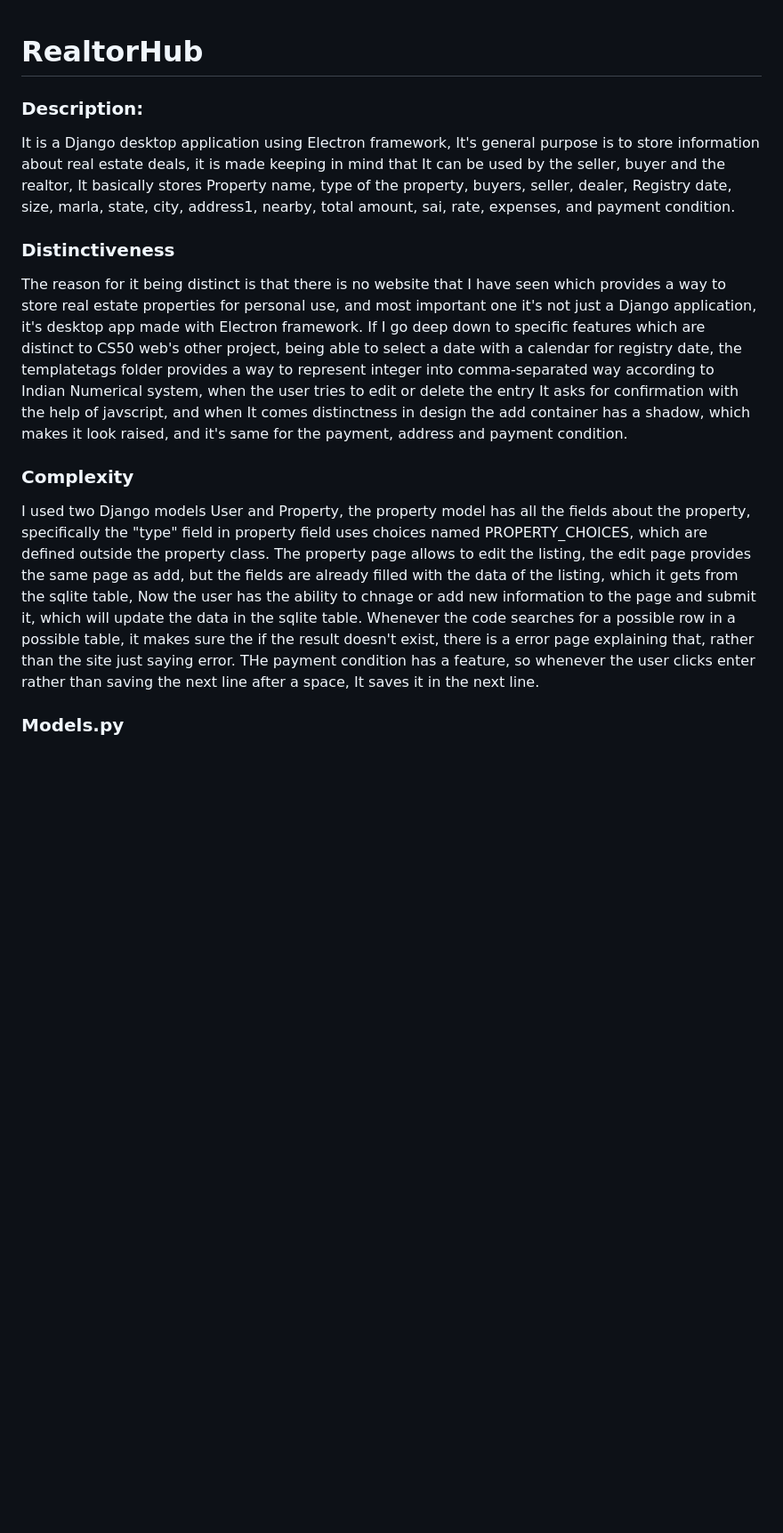
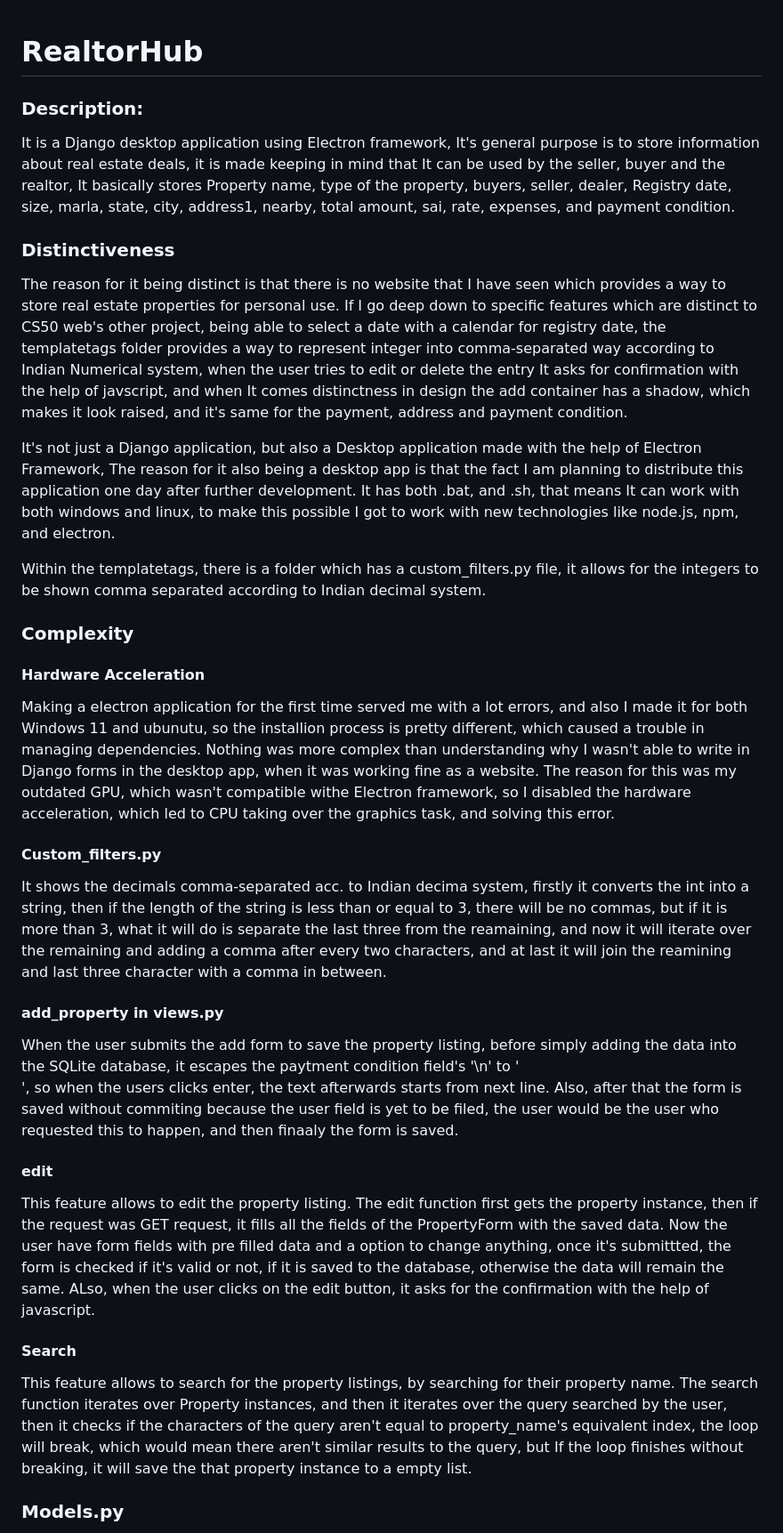
Before and after one commit to Sanyam-bot/RealtorHub, a Markdown page: readme.md, the part around the change printed below. Shown: that part at 89% size. Drawn GitHub-style; blank space fills up the shorter version.

```diff
--- a/readme.md
+++ b/readme.md
@@ -1,13 +1,34 @@
 # RealtorHub
+
 ### Description:
+
 It is a Django desktop application using Electron framework, It's general purpose is to store information about real estate deals, it is made keeping in mind that It can be used by the seller, buyer and the realtor, It basically stores Property name, type of the property, buyers, seller, dealer, Registry date, size, marla, state, city, address1, nearby, total amount, sai, rate, expenses, and payment condition.
 
 ### Distinctiveness
-The reason for it being distinct is that there is no website that I have seen which provides a way to store real estate properties for personal use, and most important one it's not just a Django application, it's desktop app made with Electron framework. If I go deep down to specific features which are distinct to CS50 web's other project, being able to select a date with a calendar for registry date, the templatetags folder provides a way to represent integer into comma-separated way according to Indian Numerical system, when the user tries to edit or delete the entry It asks for confirmation with the help of javscript, and when It comes distinctness in design the add container has a shadow, which makes it look raised, and it's same for the payment, address and payment condition.
+
+The reason for it being distinct is that there is no website that I have seen which provides a way to store real estate properties for personal use. If I go deep down to specific features which are distinct to CS50 web's other project, being able to select a date with a calendar for registry date, the templatetags folder provides a way to represent integer into comma-separated way according to Indian Numerical system, when the user tries to edit or delete the entry It asks for confirmation with the help of javscript, and when It comes distinctness in design the add container has a shadow, which makes it look raised, and it's same for the payment, address and payment condition.
+
+It's not just a Django application, but also a Desktop application made with the help of Electron Framework, The reason for it also being a desktop app is that the fact I am planning to distribute this application one day after further development. It has both .bat, and .sh, that means It can work with both windows and linux, to make this possible I got to work with new technologies like node.js, npm, and electron.
+
+Within the templatetags, there is a folder which has a custom_filters.py file, it allows for the integers to be shown comma separated according to Indian decimal system.
 
 
 ### Complexity
-I used two Django models User and Property, the property model has all the fields about the property, specifically the "type" field in property field uses choices named PROPERTY_CHOICES, which are defined outside the property class. The property page allows to edit the listing, the edit page provides the same page as add, but the fields are already filled with the data of the listing, which it gets from the sqlite table, Now the user has the ability to chnage or add new information to the page and submit it, which will update the data in the sqlite table. Whenever the code searches for a possible row in a possible table, it makes sure the if the result doesn't exist, there is a error page explaining that, rather than the site just saying error. THe payment condition has a feature, so whenever the user clicks enter rather than saving the next line after a space, It saves it in the next line.
+
+#### Hardware Acceleration
+Making a electron application for the first time served me with a lot errors, and also I made it for both Windows 11 and ubunutu, so the installion process is pretty different, which caused a trouble in managing dependencies. Nothing was more complex than understanding why I wasn't able to write in Django forms in the desktop app, when it was working fine as a website. The reason for this was my outdated GPU, which wasn't compatible withe Electron framework, so I disabled the hardware acceleration, which led to CPU taking over the graphics task, and solving this error.
+
+#### Custom_filters.py
+It shows the decimals comma-separated acc. to Indian decima system, firstly it converts the int into a string, then if the length of the string is less than or equal to 3, there will be no commas, but if it is more than 3, what it will do is separate the last three from the reamaining, and now it will iterate over the remaining and adding a comma after every two characters, and at last it will join the reamining and last three character with a comma in between.
+
+#### add_property in views.py
+When the user submits the add form to save the property listing, before simply adding the data into the SQLite database, it escapes the paytment condition field's '\n' to '<br>', so when the users clicks enter, the text afterwards starts from next line. Also, after that the form is saved without commiting because the user field is yet to be filed, the user would be the user who requested this to happen, and then finaaly the form is saved.
+
+#### edit
+This feature allows to edit the property listing. The edit function first gets the property instance, then if the request was GET request,  it fills all the fields of the PropertyForm with the saved data. Now the user have form fields with pre filled data and a option to change anything, once it's submittted, the form is checked if it's valid or not, if it is saved to the database, otherwise the data will remain the same. ALso, when the user clicks on the edit button, it asks for the confirmation with the help of javascript.
+
+#### Search
+This feature allows to search for the property listings, by searching for their property name. The search function iterates over Property instances, and then it iterates over the query searched by the user, then it checks if the characters of the query aren't equal to property_name's equivalent index, the loop will break, which would mean there aren't similar results to the query, but If the loop finishes without breaking, it will save the that property instance to a empty list.
 
 
 ### Models.py
```
Also changed, not shown: other parts of readme.md (+1 -1 lines).
